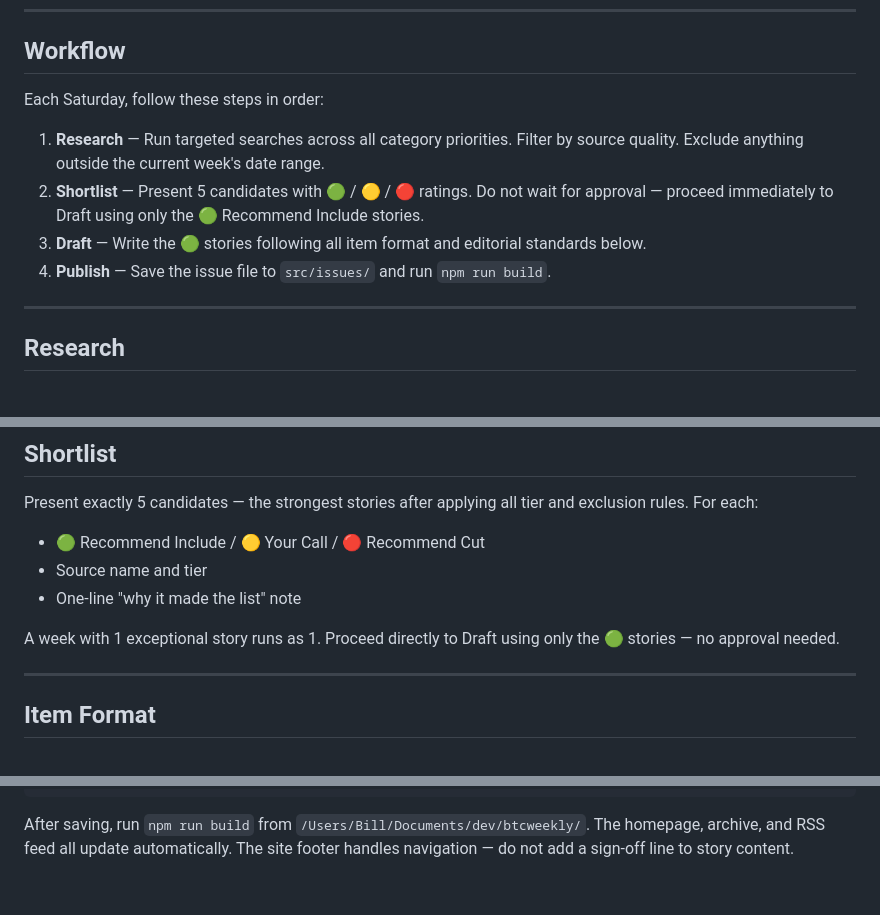
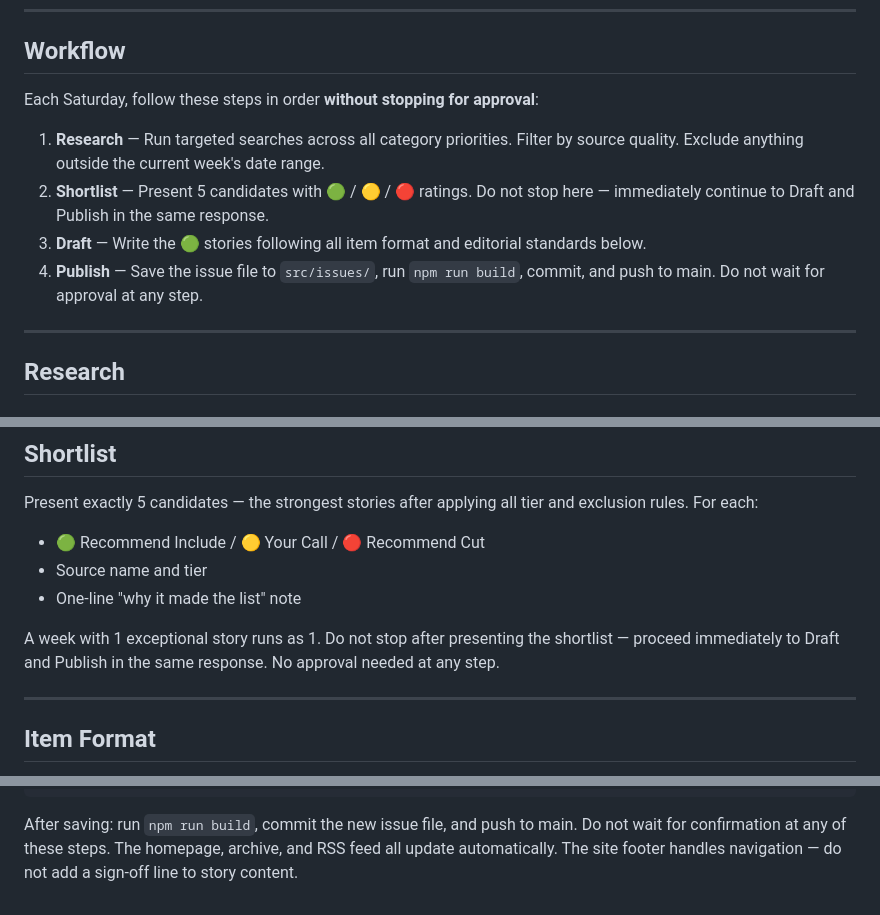
Before and after one commit to billkuang-ai/btcweekly, a Markdown page: CLAUDE.md, 3 parts joined by grey strips. Rendered like a GitHub page.

Commit message:
Update CLAUDE.md: auto-draft and auto-push on 🟢 picks
Remove all approval gates from the weekly workflow. Shortlist is now
informational only — Claude proceeds to draft, build, commit, and push
to main in a single uninterrupted response.

https://claude.ai/code/session_01VogsVc3AGrsWxBDiYBCmdH

````diff
--- a/CLAUDE.md
+++ b/CLAUDE.md
@@ -6,12 +6,12 @@ You are researching and drafting the weekly BTC Weekly newsletter for btcweekly.
 
 ## Workflow
 
-Each Saturday, follow these steps in order:
+Each Saturday, follow these steps in order **without stopping for approval**:
 
 1. **Research** — Run targeted searches across all category priorities. Filter by source quality. Exclude anything outside the current week's date range.
-2. **Shortlist** — Present 5 candidates with 🟢 / 🟡 / 🔴 ratings. Do not wait for approval — proceed immediately to Draft using only the 🟢 Recommend Include stories.
+2. **Shortlist** — Present 5 candidates with 🟢 / 🟡 / 🔴 ratings. Do not stop here — immediately continue to Draft and Publish in the same response.
 3. **Draft** — Write the 🟢 stories following all item format and editorial standards below.
-4. **Publish** — Save the issue file to `src/issues/` and run `npm run build`.
+4. **Publish** — Save the issue file to `src/issues/`, run `npm run build`, commit, and push to main. Do not wait for approval at any step.
 
 ---
 
@@ -70,7 +70,7 @@ Present exactly 5 candidates — the strongest stories after applying all tier a
 - Source name and tier
 - One-line "why it made the list" note
 
-A week with 1 exceptional story runs as 1. Proceed directly to Draft using only the 🟢 stories — no approval needed.
+A week with 1 exceptional story runs as 1. Do not stop after presenting the shortlist — proceed immediately to Draft and Publish in the same response. No approval needed at any step.
 
 ---
 
@@ -205,4 +205,4 @@ stories:
 ---
 ```
 
-After saving, run `npm run build` from `/Users/Bill/Documents/dev/btcweekly/`. The homepage, archive, and RSS feed all update automatically. The site footer handles navigation — do not add a sign-off line to story content.
+After saving: run `npm run build`, commit the new issue file, and push to main. Do not wait for confirmation at any of these steps. The homepage, archive, and RSS feed all update automatically. The site footer handles navigation — do not add a sign-off line to story content.
````
